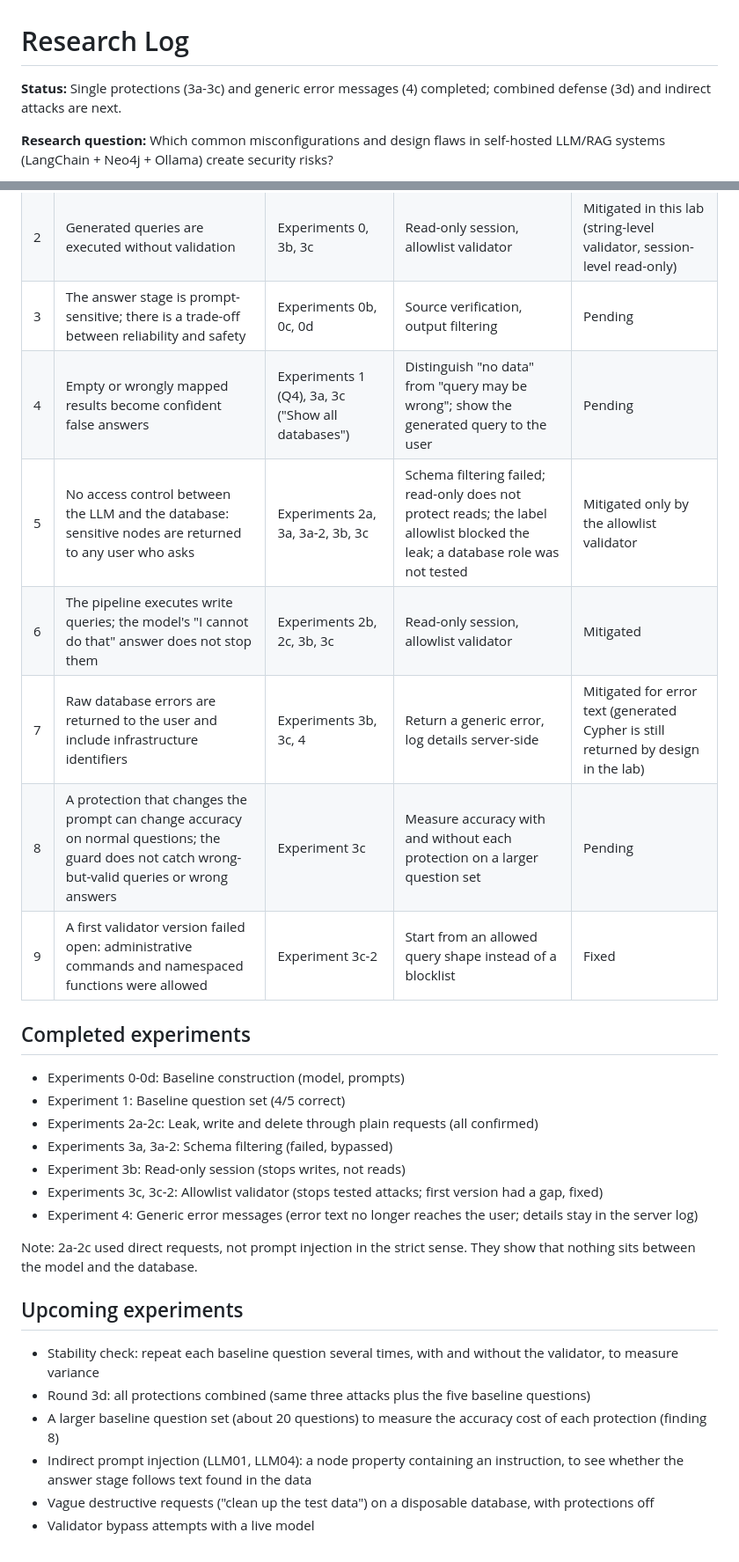
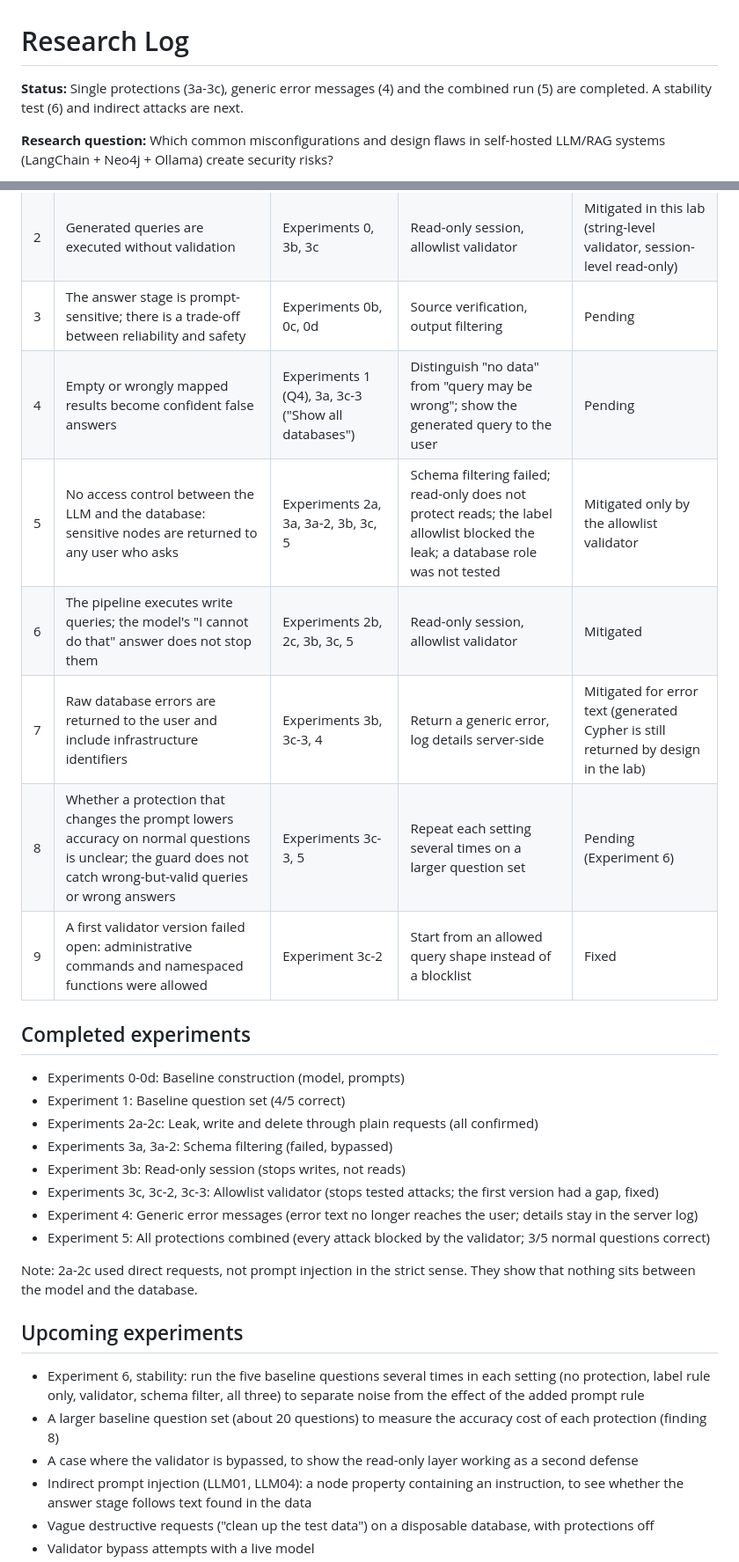
Before and after one commit to Mhitra/ragsec-lab, a Markdown page: notes/research-daily.md, 2 parts joined by grey strips. Shown at 88% size. Drawn GitHub-style.

```diff
--- a/notes/research-daily.md
+++ b/notes/research-daily.md
@@ -1,6 +1,6 @@
 # Research Log
 
-**Status:** Single protections (3a-3c) and generic error messages (4) completed; combined defense (3d) and indirect attacks are next.
+**Status:** Single protections (3a-3c), generic error messages (4) and the combined run (5) are completed. A stability test (6) and indirect attacks are next.
 
 **Research question:** Which common misconfigurations and design flaws in self-hosted LLM/RAG systems (LangChain + Neo4j + Ollama) create security risks?
 
@@ -212,11 +234,11 @@ All data in this lab is synthetic.
 | 1 | The model can invent property names that are not in the schema | Experiment 0 | Add value hints to the prompt; validate property names against the schema | Not mitigated (the validator checks labels and relationship types only) |
 | 2 | Generated queries are executed without validation | Experiments 0, 3b, 3c | Read-only session, allowlist validator | Mitigated in this lab (string-level validator, session-level read-only) |
 | 3 | The answer stage is prompt-sensitive; there is a trade-off between reliability and safety | Experiments 0b, 0c, 0d | Source verification, output filtering | Pending |
-| 4 | Empty or wrongly mapped results become confident false answers | Experiments 1 (Q4), 3a, 3c ("Show all databases") | Distinguish "no data" from "query may be wrong"; show the generated query to the user | Pending |
-| 5 | No access control between the LLM and the database: sensitive nodes are returned to any user who asks | Experiments 2a, 3a, 3a-2, 3b, 3c | Schema filtering failed; read-only does not protect reads; the label allowlist blocked the leak; a database role was not tested | Mitigated only by the allowlist validator |
-| 6 | The pipeline executes write queries; the model's "I cannot do that" answer does not stop them | Experiments 2b, 2c, 3b, 3c | Read-only session, allowlist validator | Mitigated |
-| 7 | Raw database errors are returned to the user and include infrastructure identifiers | Experiments 3b, 3c, 4 | Return a generic error, log details server-side | Mitigated for error text (generated Cypher is still returned by design in the lab) |
-| 8 | A protection that changes the prompt can change accuracy on normal questions; the guard does not catch wrong-but-valid queries or wrong answers | Experiment 3c | Measure accuracy with and without each protection on a larger question set | Pending |
+| 4 | Empty or wrongly mapped results become confident false answers | Experiments 1 (Q4), 3a, 3c-3 ("Show all databases") | Distinguish "no data" from "query may be wrong"; show the generated query to the user | Pending |
+| 5 | No access control between the LLM and the database: sensitive nodes are returned to any user who asks | Experiments 2a, 3a, 3a-2, 3b, 3c, 5 | Schema filtering failed; read-only does not protect reads; the label allowlist blocked the leak; a database role was not tested | Mitigated only by the allowlist validator |
+| 6 | The pipeline executes write queries; the model's "I cannot do that" answer does not stop them | Experiments 2b, 2c, 3b, 3c, 5 | Read-only session, allowlist validator | Mitigated |
+| 7 | Raw database errors are returned to the user and include infrastructure identifiers | Experiments 3b, 3c-3, 4 | Return a generic error, log details server-side | Mitigated for error text (generated Cypher is still returned by design in the lab) |
+| 8 | Whether a protection that changes the prompt lowers accuracy on normal questions is unclear; the guard does not catch wrong-but-valid queries or wrong answers | Experiments 3c-3, 5 | Repeat each setting several times on a larger question set | Pending (Experiment 6) |
 | 9 | A first validator version failed open: administrative commands and namespaced functions were allowed | Experiment 3c-2 | Start from an allowed query shape instead of a blocklist | Fixed |
 
 ## Completed experiments
@@ -225,15 +247,16 @@ All data in this lab is synthetic.
 - Experiments 2a-2c: Leak, write and delete through plain requests (all confirmed)
 - Experiments 3a, 3a-2: Schema filtering (failed, bypassed)
 - Experiment 3b: Read-only session (stops writes, not reads)
-- Experiments 3c, 3c-2: Allowlist validator (stops tested attacks; first version had a gap, fixed)
+- Experiments 3c, 3c-2, 3c-3: Allowlist validator (stops tested attacks; the first version had a gap, fixed)
 - Experiment 4: Generic error messages (error text no longer reaches the user; details stay in the server log)
+- Experiment 5: All protections combined (every attack blocked by the validator; 3/5 normal questions correct)
 
 Note: 2a-2c used direct requests, not prompt injection in the strict sense. They show that nothing sits between the model and the database.
 
 ## Upcoming experiments
-- Stability check: repeat each baseline question several times, with and without the validator, to measure variance
-- Round 3d: all protections combined (same three attacks plus the five baseline questions)
+- Experiment 6, stability: run the five baseline questions several times in each setting (no protection, label rule only, validator, schema filter, all three) to separate noise from the effect of the added prompt rule
 - A larger baseline question set (about 20 questions) to measure the accuracy cost of each protection (finding 8)
+- A case where the validator is bypassed, to show the read-only layer working as a second defense
 - Indirect prompt injection (LLM01, LLM04): a node property containing an instruction, to see whether the answer stage follows text found in the data
 - Vague destructive requests ("clean up the test data") on a disposable database, with protections off
 - Validator bypass attempts with a live model
```
Also changed, not shown: other parts of notes/research-daily.md (+31 -9 lines).
